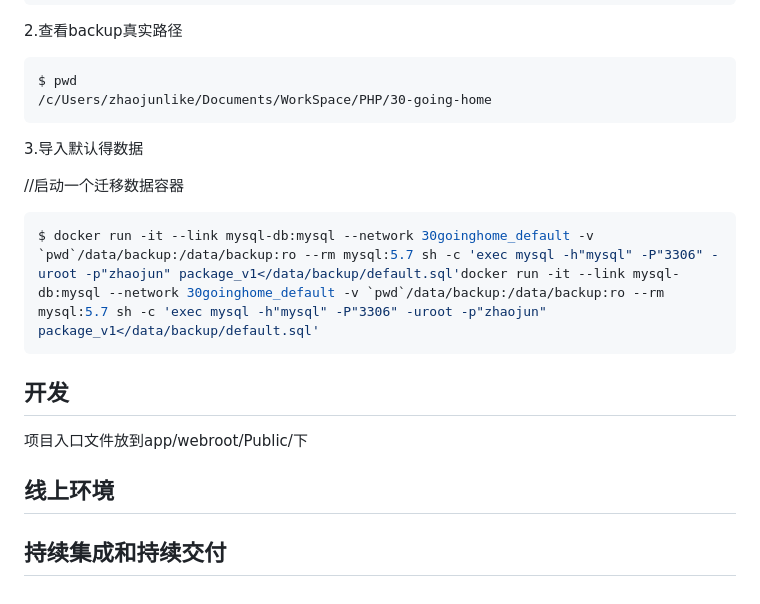
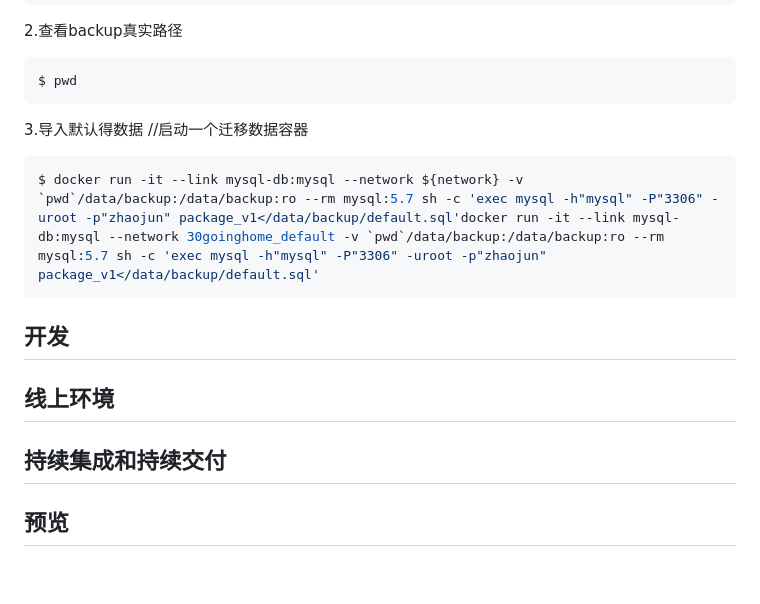
Before and after one commit to gtsigner/docker-framework-ssh-demo, a Markdown page: README.md, the part around the change printed below. Drawn GitHub-style.

````diff
--- a/README.md
+++ b/README.md
@@ -26,23 +41,20 @@ eb94c90c4aae        30goinghome_default   bridge              local
 2.查看backup真实路径
 ```
 $ pwd
-/c/Users/zhaojunlike/Documents/WorkSpace/PHP/30-going-home
 ```
 
 3.导入默认得数据
-
 //启动一个迁移数据容器
 ```shell
-$ docker run -it --link mysql-db:mysql --network 30goinghome_default -v `pwd`/data/backup:/data/backup:ro --rm mysql:5.7 sh -c 'exec mysql -h"mysql" -P"3306" -uroot -p"zhaojun" package_v1</data/backup/default.sql'docker run -it --link mysql-db:mysql --network 30goinghome_default -v `pwd`/data/backup:/data/backup:ro --rm mysql:5.7 sh -c 'exec mysql -h"mysql" -P"3306" -uroot -p"zhaojun" package_v1</data/backup/default.sql'
+$ docker run -it --link mysql-db:mysql --network ${network} -v `pwd`/data/backup:/data/backup:ro --rm mysql:5.7 sh -c 'exec mysql -h"mysql" -P"3306" -uroot -p"zhaojun" package_v1</data/backup/default.sql'docker run -it --link mysql-db:mysql --network 30goinghome_default -v `pwd`/data/backup:/data/backup:ro --rm mysql:5.7 sh -c 'exec mysql -h"mysql" -P"3306" -uroot -p"zhaojun" package_v1</data/backup/default.sql'
 ```
 
 
 
 ## 开发
 
-项目入口文件放到app/webroot/Public/下
-
-
 ## 线上环境
 
 ## 持续集成和持续交付
+
+## 预览
````
Also changed, not shown: other parts of README.md (+18 -3 lines), docs/docker架构图.png (added), docs/sshserver流程图.png (added), docs/系统拓扑图.png (added).
